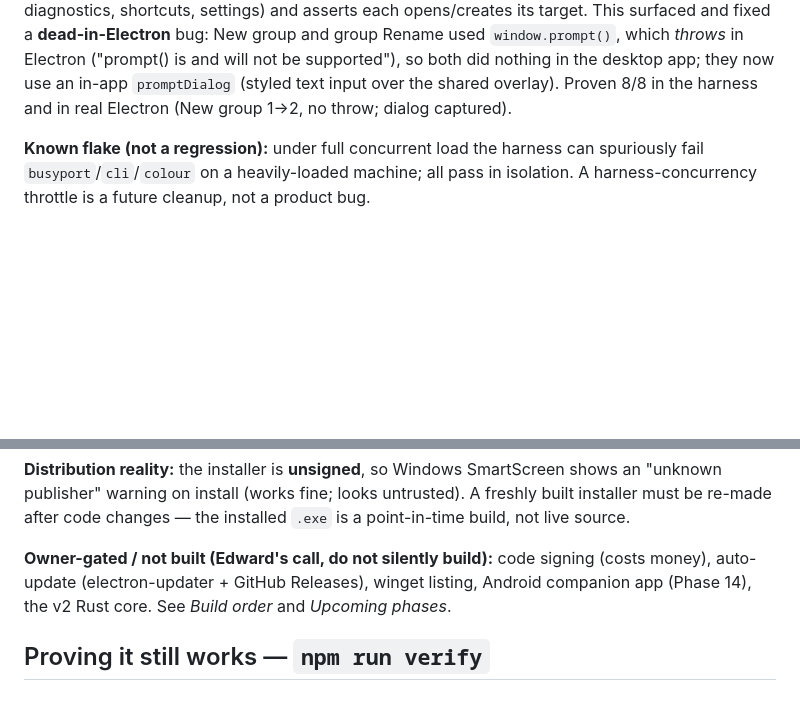
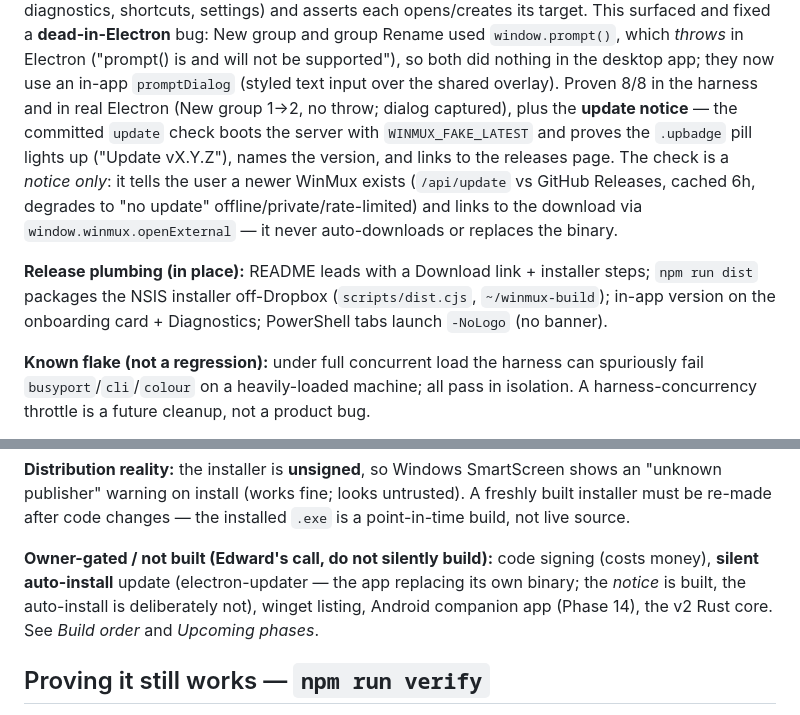
Before and after one commit to Zbrooklyn/winmux, a Markdown page: PLAN.md, 2 parts joined by grey strips. Drawn GitHub-style; blank space fills up the shorter version.

Commit message:
docs: record the update-notice + release plumbing in current-state; auto-INSTALL stays gated
Co-Authored-By: Claude Opus 4.8 (1M context) <noreply@anthropic.com>
Claude-Session: https://claude.ai/code/session_01BQgVaWwgw21rRVvXVGTBym

```diff
--- a/PLAN.md
+++ b/PLAN.md
@@ -74,7 +74,16 @@ load, diagnostics, shortcuts, settings) and asserts each opens/creates its targe
 fixed a **dead-in-Electron** bug: New group and group Rename used `window.prompt()`, which *throws* in
 Electron ("prompt() is and will not be supported"), so both did nothing in the desktop app; they now
 use an in-app `promptDialog` (styled text input over the shared overlay). Proven 8/8 in the harness and
-in real Electron (New group 1→2, no throw; dialog captured).
+in real Electron (New group 1→2, no throw; dialog captured), plus the **update notice** — the committed
+`update` check boots the server with `WINMUX_FAKE_LATEST` and proves the `.upbadge` pill lights up
+("Update vX.Y.Z"), names the version, and links to the releases page. The check is a *notice only*: it
+tells the user a newer WinMux exists (`/api/update` vs GitHub Releases, cached 6h, degrades to "no update"
+offline/private/rate-limited) and links to the download via `window.winmux.openExternal` — it never
+auto-downloads or replaces the binary.
+
+**Release plumbing (in place):** README leads with a Download link + installer steps; `npm run dist`
+packages the NSIS installer off-Dropbox (`scripts/dist.cjs`, `~/winmux-build`); in-app version on the
+onboarding card + Diagnostics; PowerShell tabs launch `-NoLogo` (no banner).
 
 **Known flake (not a regression):** under full concurrent load the harness can spuriously fail
 `busyport`/`cli`/`colour` on a heavily-loaded machine; all pass in isolation. A harness-concurrency
@@ -96,7 +105,8 @@ throttle is a future cleanup, not a product bug.
 be re-made after code changes — the installed `.exe` is a point-in-time build, not live source.
 
 **Owner-gated / not built (Edward's call, do not silently build):** code signing (costs money),
-auto-update (electron-updater + GitHub Releases), winget listing, Android companion app (Phase 14),
+**silent auto-install** update (electron-updater — the app replacing its own binary; the *notice* is
+built, the auto-install is deliberately not), winget listing, Android companion app (Phase 14),
 the v2 Rust core. See *Build order* and *Upcoming phases*.
 
 ## Proving it still works — `npm run verify`
```
